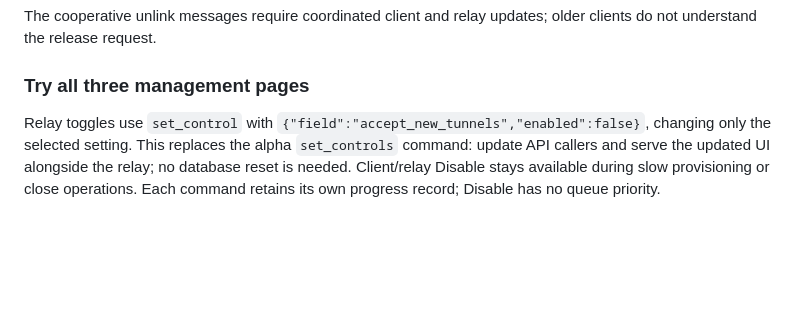
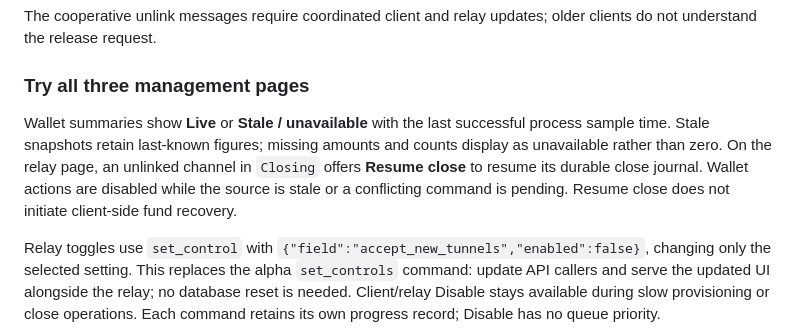
Before and after one commit to SatsAndSports/MONAD, a Markdown page: README.md, the part around the change. Drawn GitHub-style; blank space fills up the shorter version.

Commit message:
docs: explain wallet freshness and close resumption

```diff
--- a/README.md
+++ b/README.md
@@ -19,6 +19,13 @@ The cooperative unlink messages require coordinated client and relay updates;
 older clients do not understand the release request.
 
 ### Try all three management pages
+
+Wallet summaries show **Live** or **Stale / unavailable** with the last successful
+process sample time. Stale snapshots retain last-known figures; missing amounts
+and counts display as unavailable rather than zero. On the relay page, an unlinked
+channel in `Closing` offers **Resume close** to resume its durable close journal.
+Wallet actions are disabled while the source is stale or a conflicting command
+is pending. Resume close does not initiate client-side fund recovery.
 
 Relay toggles use `set_control` with `{"field":"accept_new_tunnels","enabled":false}`,
 changing only the selected setting. This replaces the alpha `set_controls` command:
```
Also changed, not shown: ARCHITECTURE.md (+8 -0 lines), docs/management-ui.md (+9 -1 lines).
